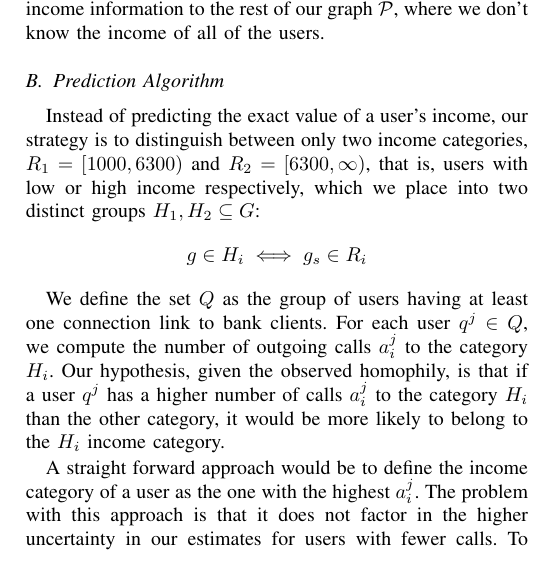
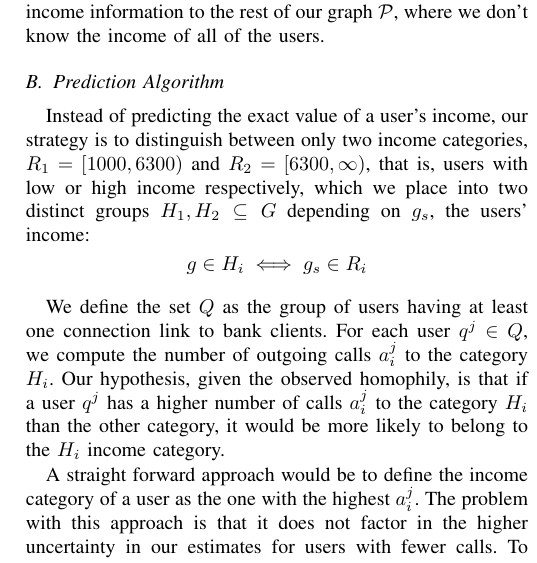
Before and after one commit to mfixman/Tesis, a LaTeX paper (Asonam2016/paper.tex, which reads Asonam2016/inference_methodology.tex): part of one column of page 3 of 4, cut so that both start at the same text. Compiled offline with pdfLaTeX.

Commit message:
Mention of g_s on the prediction algorithm.

```diff
--- a/Asonam2016/inference_methodology.tex
+++ b/Asonam2016/inference_methodology.tex
@@ -40,7 +40,7 @@ We can take advantage of this homophily to propagate income information to the r
 
 \subsection{Prediction Algorithm}
 
-Instead of predicting the exact value of a user's income, our strategy is to distinguish between only two income categories, $R_1 = \left[1000, 6300\right)$ and $R_2 = \left[6300, \infty\right)$, that is, users with low or high income respectively, which we place into two distinct groups $ H_1, H_2 \subseteq G$:
+Instead of predicting the exact value of a user's income, our strategy is to distinguish between only two income categories, $R_1 = \left[1000, 6300\right)$ and $R_2 = \left[6300, \infty\right)$, that is, users with low or high income respectively, which we place into two distinct groups $ H_1, H_2 \subseteq G$ depending on \( g_s \), the users' income:
 \[
 	g \in H_i \iff g_s \in R_i
 \]
```
